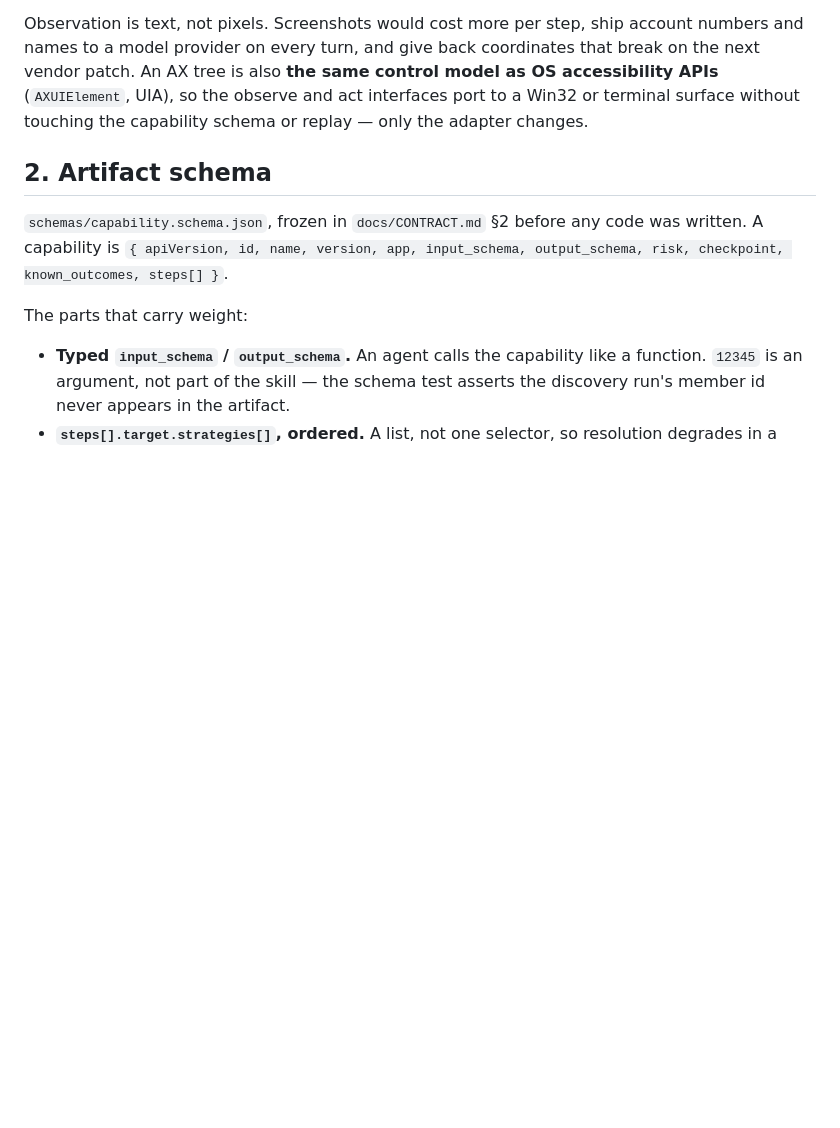
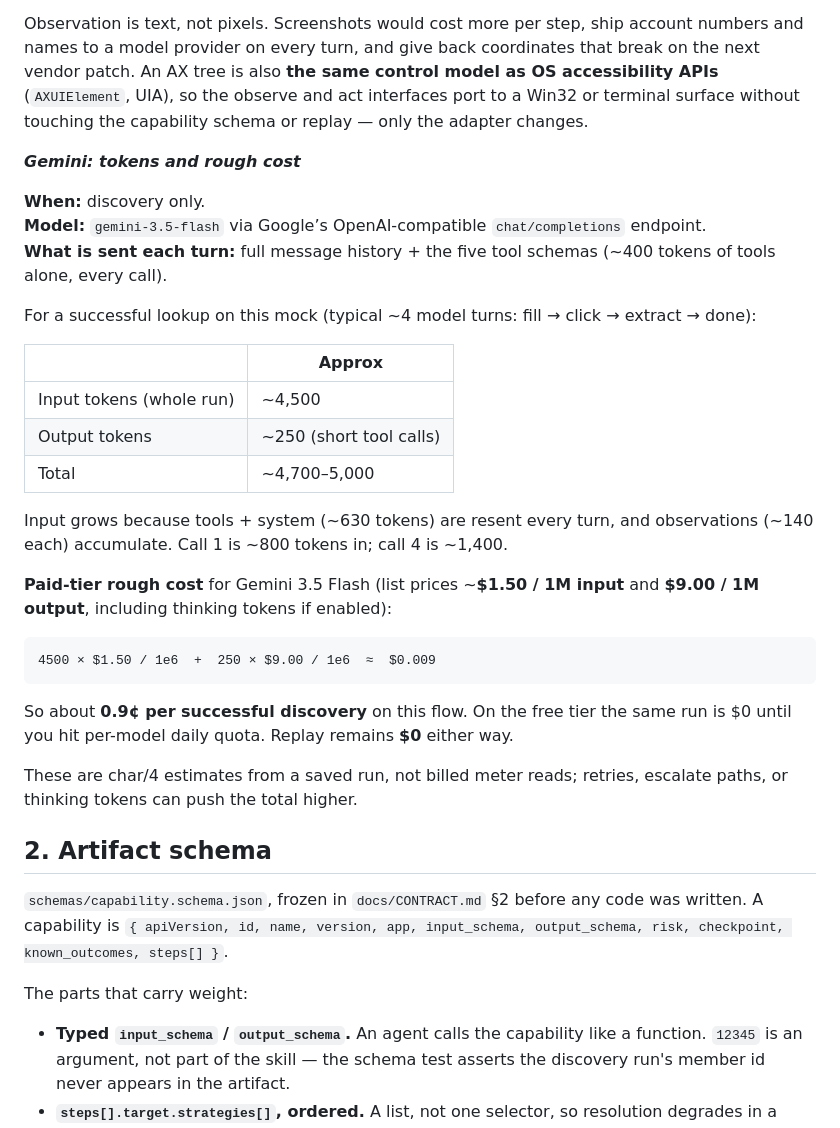
Before and after one commit to apurvab15/legacy-financial-app-agent, a Markdown page: REPORT.md, the part around the change. GitHub-like rendering; blank space fills up the shorter version.

````diff
--- a/REPORT.md
+++ b/REPORT.md
@@ -93,6 +93,32 @@ coordinates that break on the next vendor patch. An AX tree is also **the same
 control model as OS accessibility APIs** (`AXUIElement`, UIA), so the observe
 and act interfaces port to a Win32 or terminal surface without touching the
 capability schema or replay — only the adapter changes.
+
+***Gemini: tokens and rough cost***
+
+**When:** discovery only.
+**Model:** `gemini-3.5-flash` via Google’s OpenAI-compatible `chat/completions` endpoint.
+**What is sent each turn:** full message history + the five tool schemas (~400 tokens of tools alone, every call).
+
+For a successful lookup on this mock (typical ~4 model turns: fill → click → extract → done):
+
+| | Approx |
+|---|---|
+| Input tokens (whole run) | ~4,500 |
+| Output tokens | ~250 (short tool calls) |
+| Total | ~4,700–5,000 |
+
+Input grows because tools + system (~630 tokens) are resent every turn, and observations (~140 each) accumulate. Call 1 is ~800 tokens in; call 4 is ~1,400.
+
+**Paid-tier rough cost** for Gemini 3.5 Flash (list prices ~**$1.50 / 1M input** and **$9.00 / 1M output**, including thinking tokens if enabled):
+
+```text
+4500 × $1.50 / 1e6  +  250 × $9.00 / 1e6  ≈  $0.009
+```
+
+So about **0.9¢ per successful discovery** on this flow. On the free tier the same run is $0 until you hit per-model daily quota. Replay remains **$0** either way.
+
+These are char/4 estimates from a saved run, not billed meter reads; retries, escalate paths, or thinking tokens can push the total higher.
 
 ## 2. Artifact schema
 
````
